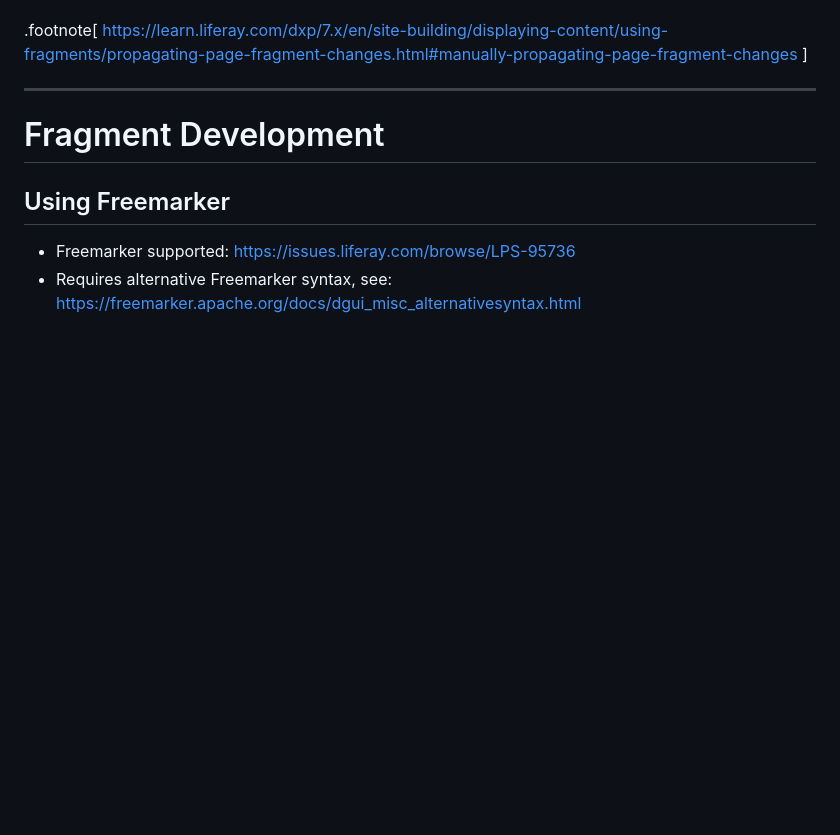
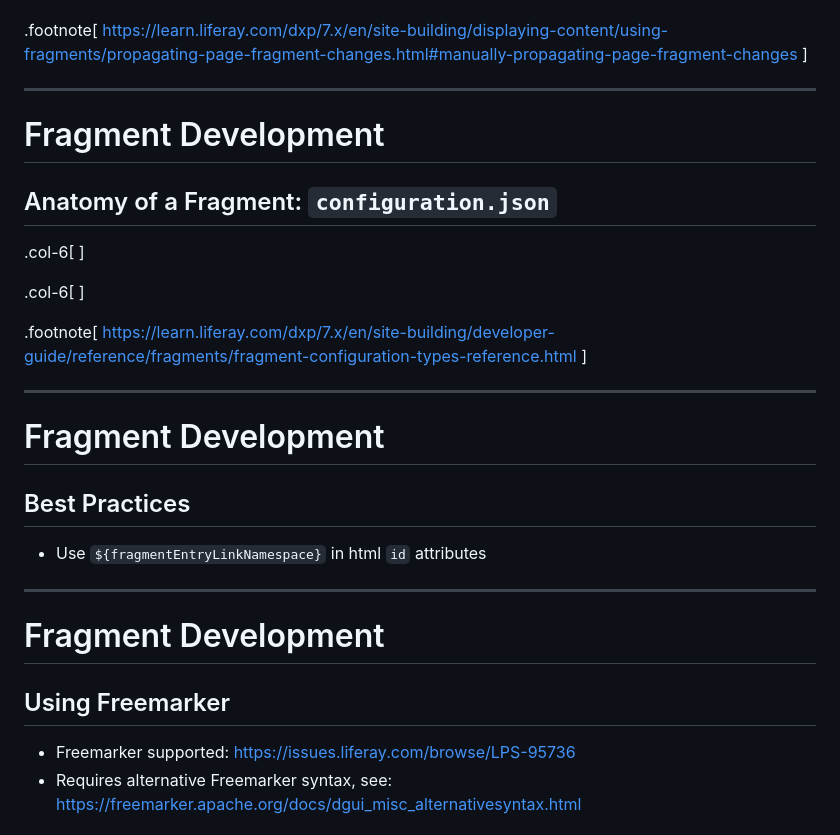
Before and after one commit to chrberndt/liferay-presentations, a Markdown page: front-end-development.md, the part around the change printed below. Rendered like a GitHub page; blank space fills up the shorter version.

```diff
--- a/front-end-development.md
+++ b/front-end-development.md
@@ -1719,6 +1769,30 @@ sample-liferay-fragments/
 
 # Fragment Development
 
+## Anatomy of a Fragment: `configuration.json`
+
+.col-6[
+]
+
+.col-6[
+]
+
+.footnote[
+  https://learn.liferay.com/dxp/7.x/en/site-building/developer-guide/reference/fragments/fragment-configuration-types-reference.html
+]
+
+---
+
+# Fragment Development
+
+## Best Practices
+
+* Use `${fragmentEntryLinkNamespace}` in html `id` attributes
+
+---
+
+# Fragment Development
+
 ## Using Freemarker
 
 * Freemarker supported: https://issues.liferay.com/browse/LPS-95736
```
Also changed, not shown: other parts of front-end-development.md (+61 -11 lines), images/front-end-development/features-fragment.png (added), images/front-end-development/highlights-fragment.png (added), images/front-end-development/slider-fragment.png (added).
